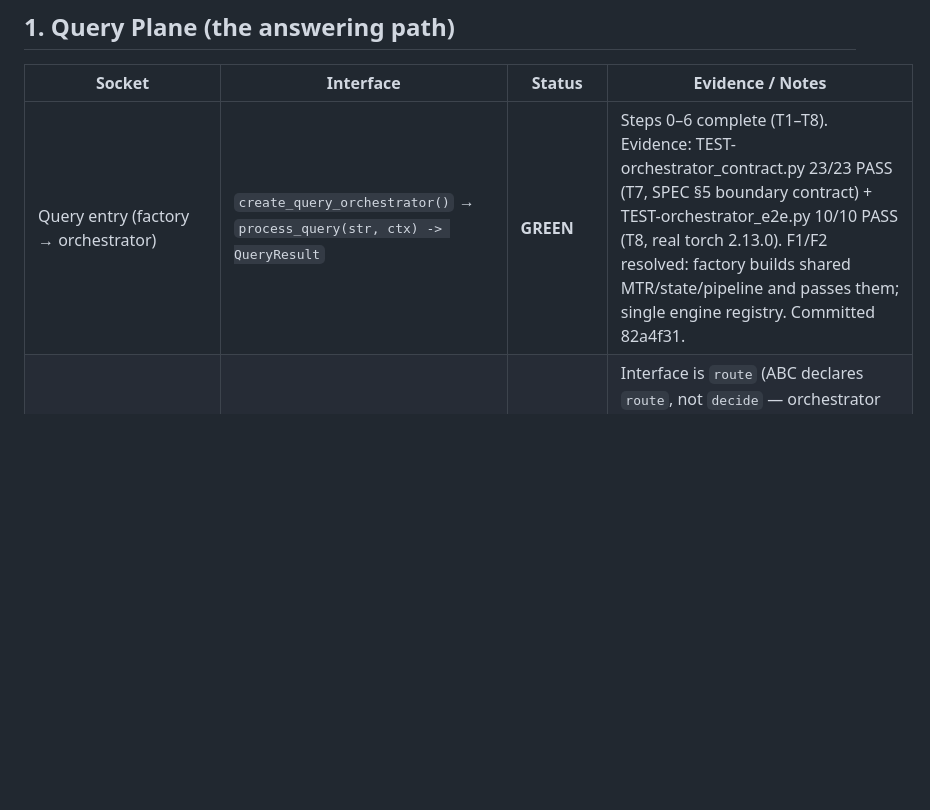
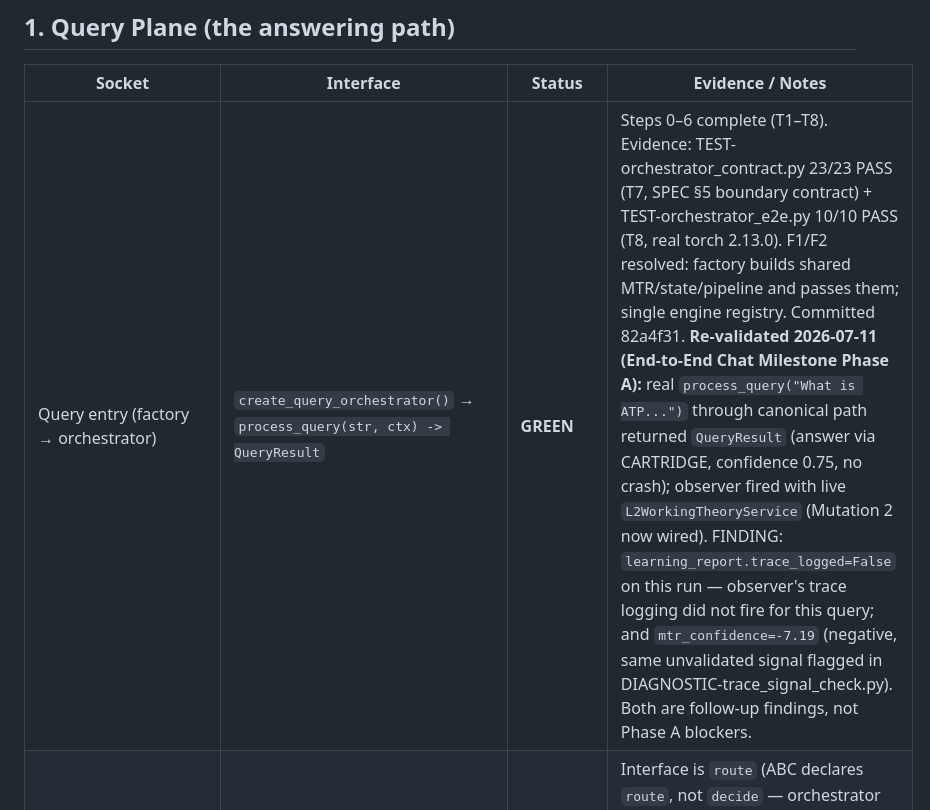
Before and after one commit to acausal/Kitbash_AI, a Markdown page: SOCKET_MAP.md, the part around the change. GitHub-like rendering; blank space fills up the shorter version.

Commit message:
Phase A Chat Milestone: Query entry re-validated + L2 GREEN note (trace_logged=False + neg mtr_confidence findings flagged)
End-to-End Chat Milestone Phase A checkpoint:
- Mutation 2 prerequisite executed first (Step 0 found it NOT done; wired + test 095cdcb).
- Real process_query() through canonical path returned QueryResult (CARTRIDGE, conf 0.75, no crash); observer fired with live L2WorkingTheoryService.
- SOCKET_MAP Query entry row: re-validated 2026-07-11 with this run as evidence (was already GREEN from orchestrator reconciliation).
- FINDINGS flagged (not smoothed): learning_report.trace_logged=False (observer trace logging did not fire this query); mtr_confidence=-7.19 (negative, same unvalidated signal as DIAGNOSTIC-trace_signal_check.py). Both follow-up items, not Phase A blockers.
Phase B NOT started (hard stop per spec: checkpoint must be reported + reviewed first).

```diff
--- a/SOCKET_MAP.md
+++ b/SOCKET_MAP.md
@@ -22,7 +22,7 @@
 
 | Socket | Interface | Status | Evidence / Notes |
 |---|---|---|---|
-| Query entry (factory → orchestrator) | `create_query_orchestrator()` → `process_query(str, ctx) -> QueryResult` | **GREEN** | Steps 0–6 complete (T1–T8). Evidence: TEST-orchestrator_contract.py 23/23 PASS (T7, SPEC §5 boundary contract) + TEST-orchestrator_e2e.py 10/10 PASS (T8, real torch 2.13.0). F1/F2 resolved: factory builds shared MTR/state/pipeline and passes them; single engine registry. Committed 82a4f31. |
+| Query entry (factory → orchestrator) | `create_query_orchestrator()` → `process_query(str, ctx) -> QueryResult` | **GREEN** | Steps 0–6 complete (T1–T8). Evidence: TEST-orchestrator_contract.py 23/23 PASS (T7, SPEC §5 boundary contract) + TEST-orchestrator_e2e.py 10/10 PASS (T8, real torch 2.13.0). F1/F2 resolved: factory builds shared MTR/state/pipeline and passes them; single engine registry. Committed 82a4f31. **Re-validated 2026-07-11 (End-to-End Chat Milestone Phase A):** real `process_query("What is ATP...")` through canonical path returned `QueryResult` (answer via CARTRIDGE, confidence 0.75, no crash); observer fired with live `L2WorkingTheoryService` (Mutation 2 now wired). FINDING: `learning_report.trace_logged=False` on this run — observer's trace logging did not fire for this query; and `mtr_confidence=-7.19` (negative, same unvalidated signal flagged in DIAGNOSTIC-trace_signal_check.py). Both are follow-up findings, not Phase A blockers. |
 | TriageAgent | `interfaces/triage_agent.py`: `route(TriageRequest) -> TriageDecision` | **GREEN** | Interface is `route` (ABC declares `route`, not `decide` — orchestrator corrected in T8). Exercised on real hardware: T8 e2e calls `RuleBasedTriageAgent.route()`, cascade honors its layer_sequence (CARTRIDGE answered). Triage sequence+thresholds+ESCALATE asserted in T7 #1. |
 | InferenceEngine: GRAIN | `interfaces/inference_engine.py`: `query(InferenceRequest) -> InferenceResponse` | YELLOW | Cascade slot. Interface is `query` (not `infer` — orchestrator corrected in T8). Registry shared via factory (F2, T2). Real `query()` path exercised through cascade in T7/T8 but GRAIN not observed *answering* in e2e (CARTRIDGE selected); stays YELLOW until a GRAIN-answer e2e is captured. |
 | InferenceEngine: CARTRIDGE | same | **GREEN** | `query()` path fixed in T8; answered a real query in TEST-orchestrator_e2e.py (CARTRIDGE, conf 0.75, real torch). T7 #1 asserts first-passing-engine-wins through this slot. |
```
